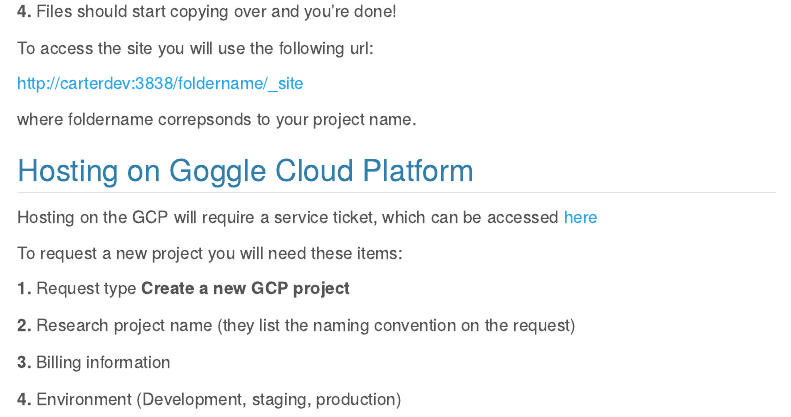
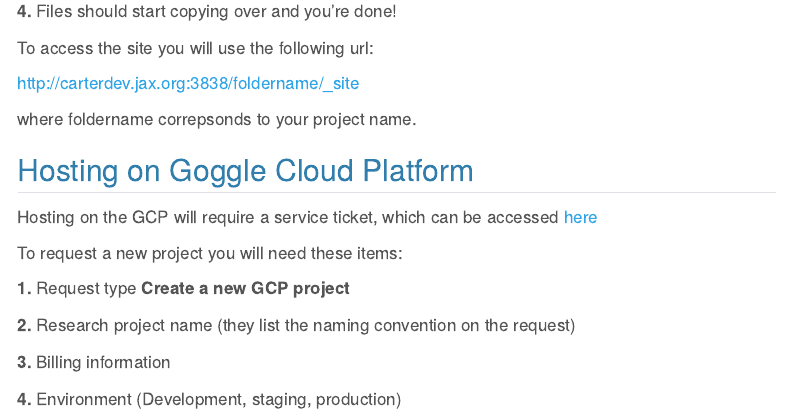
Before and after one commit to annwells/website_building_lab_retreat_2024, a Quarto document (06_hosting_website.qmd): the page in a window 1100 px wide, from 450 px down. Rendered offline with R 4.5, knitr and Pandoc in place of Quarto, with nearby package versions; folded parts are opened; menus at the side of the page are left out.

Commit message:
changed carterdev url to new one

```diff
--- a/06_hosting_website.qmd
+++ b/06_hosting_website.qmd
@@ -30,7 +30,7 @@
 
 To access the site you will use the following url:
 
-http://carterdev:3838/foldername/_site
+http://carterdev.jax.org:3838/foldername/_site
 
 where foldername correpsonds to your project name.
 
--- a/_quarto.yml
+++ b/_quarto.yml
@@ -32,7 +32,7 @@
             href: https://github.com/annwells/quarto_JAX_template
             target: _blank
       - text: "Example Website"
-        href: http://carterdev:3838/palmer_penguins/_site
+        href: http://carterdev.jax.org:3838/palmer_penguins/_site
         target: _blank
   sidebar:
     - title: "Tutorial for building a website"
```
Also changed, not shown: 10 other files.
